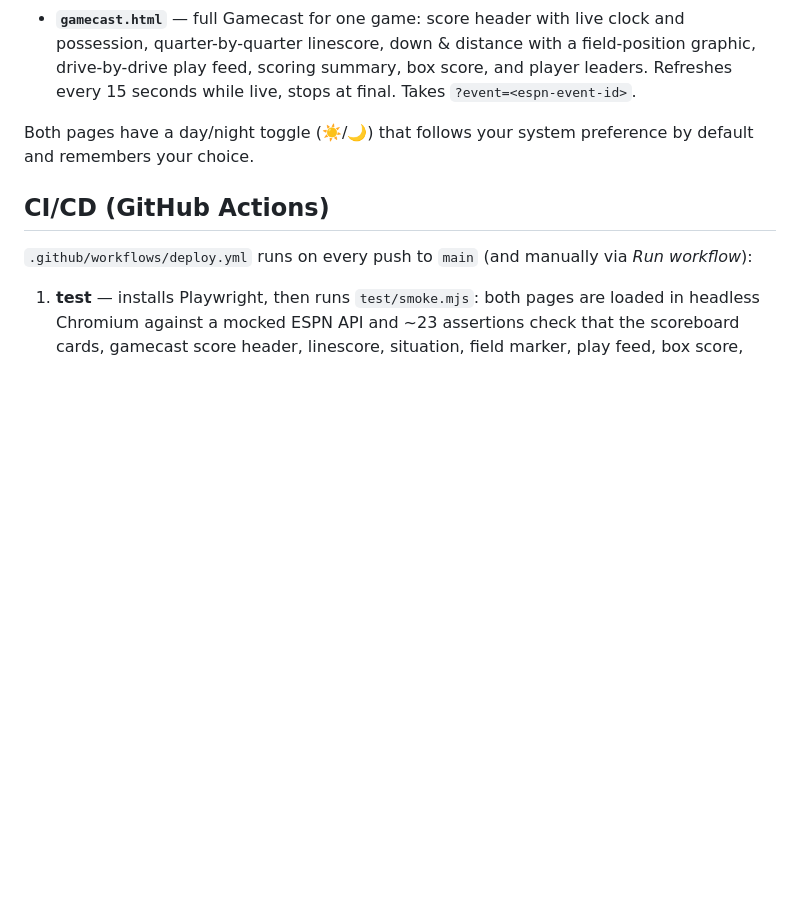
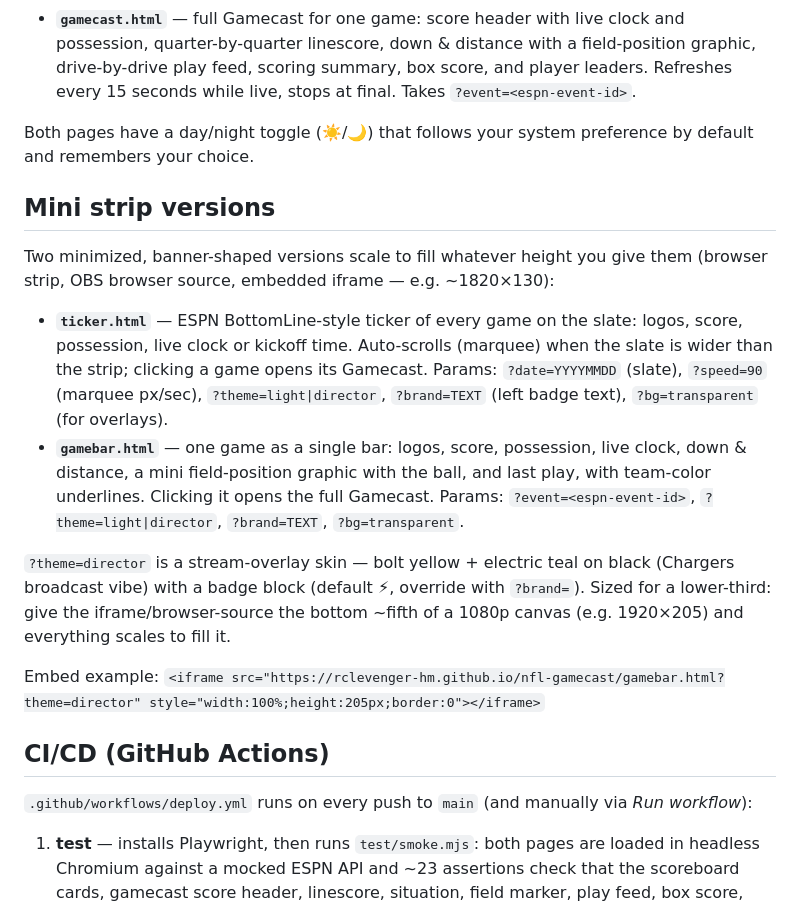
Before and after one commit to rclevenger-hm/nfl-gamecast, a Markdown page: README.md, the part around the change. GitHub-like rendering; blank space fills up the shorter version.

Commit message:
Add mini strip versions to README
Added mini strip versions for game tracking with details on usage and parameters.

```diff
--- a/README.md
+++ b/README.md
@@ -8,6 +8,17 @@ A self-hosted, ESPN-Gamecast-style live scoreboard. Pure static HTML/CSS/JS —
 - **`gamecast.html`** — full Gamecast for one game: score header with live clock and possession, quarter-by-quarter linescore, down & distance with a field-position graphic, drive-by-drive play feed, scoring summary, box score, and player leaders. Refreshes every 15 seconds while live, stops at final. Takes `?event=<espn-event-id>`.
 
 Both pages have a day/night toggle (☀️/🌙) that follows your system preference by default and remembers your choice.
+
+## Mini strip versions
+
+Two minimized, banner-shaped versions scale to fill whatever height you give them (browser strip, OBS browser source, embedded iframe — e.g. ~1820×130):
+
+- **`ticker.html`** — ESPN BottomLine-style ticker of every game on the slate: logos, score, possession, live clock or kickoff time. Auto-scrolls (marquee) when the slate is wider than the strip; clicking a game opens its Gamecast. Params: `?date=YYYYMMDD` (slate), `?speed=90` (marquee px/sec), `?theme=light|director`, `?brand=TEXT` (left badge text), `?bg=transparent` (for overlays).
+- **`gamebar.html`** — one game as a single bar: logos, score, possession, live clock, down & distance, a mini field-position graphic with the ball, and last play, with team-color underlines. Clicking it opens the full Gamecast. Params: `?event=<espn-event-id>`, `?theme=light|director`, `?brand=TEXT`, `?bg=transparent`.
+
+`?theme=director` is a stream-overlay skin — bolt yellow + electric teal on black (Chargers broadcast vibe) with a badge block (default ⚡, override with `?brand=`). Sized for a lower-third: give the iframe/browser-source the bottom ~fifth of a 1080p canvas (e.g. 1920×205) and everything scales to fill it.
+
+Embed example: `<iframe src="https://rclevenger-hm.github.io/nfl-gamecast/gamebar.html?theme=director" style="width:100%;height:205px;border:0"></iframe>`
 
 ## CI/CD (GitHub Actions)
 
```
